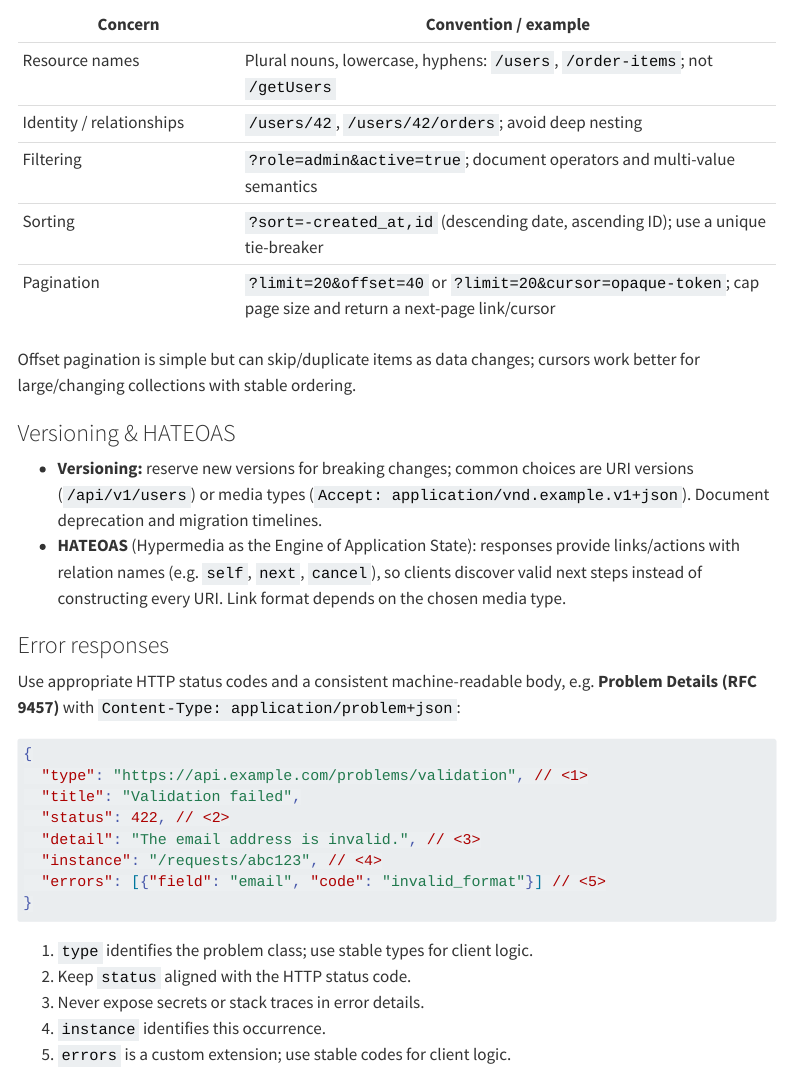
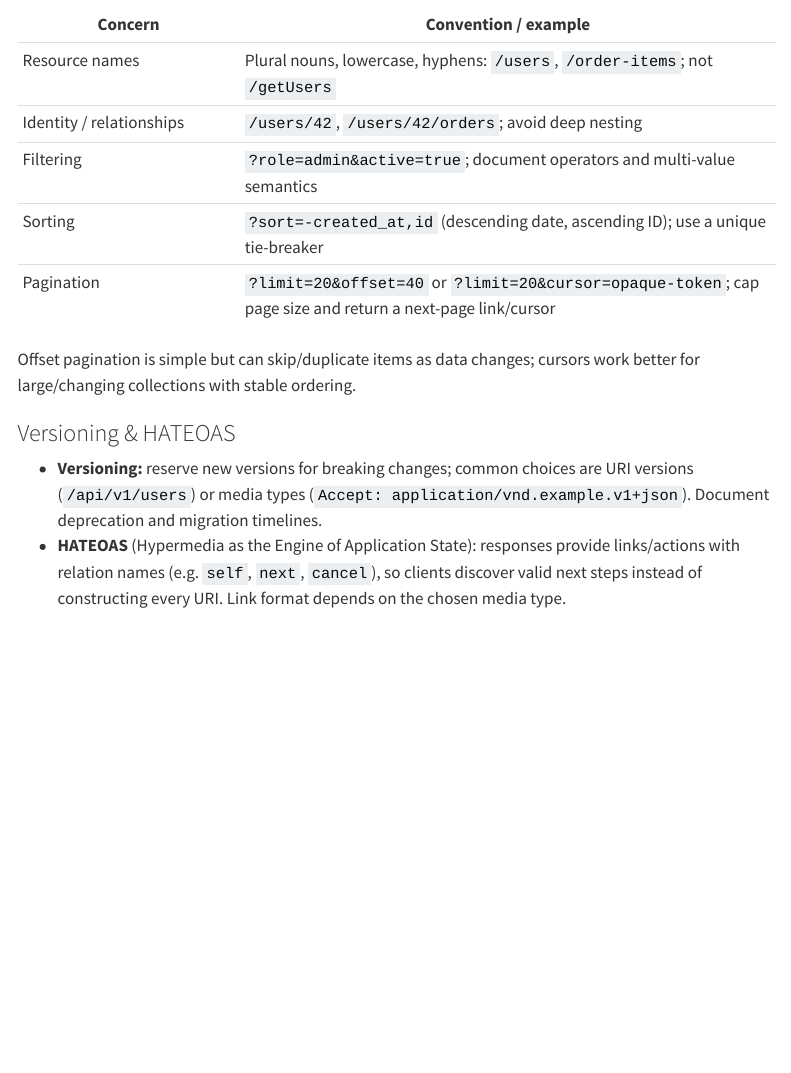
Before and after one commit to MoritzGuck/Code-Cheatsheets, a Quarto document (cheatsheets/Web and APIs/http_rest.qmd): the page in a window 1100 px wide, from 11430 px down. Rendered offline with R 4.5, knitr and Pandoc in place of Quarto, with nearby package versions; menus at the side of the page are left out.

Commit message:
removed the error response from http_rest.qmd

````diff
--- a/cheatsheets/Web and APIs/http_rest.qmd
+++ b/cheatsheets/Web and APIs/http_rest.qmd
@@ -463,26 +463,3 @@ Offset pagination is simple but can skip/duplicate items as data changes; cursor
 
 - **Versioning:** reserve new versions for breaking changes; common choices are URI versions (`/api/v1/users`) or media types (`Accept: application/vnd.example.v1+json`). Document deprecation and migration timelines.
 - **HATEOAS** (Hypermedia as the Engine of Application State): responses provide links/actions with relation names (e.g. `self`, `next`, `cancel`), so clients discover valid next steps instead of constructing every URI. Link format depends on the chosen media type.
-
-### Error responses
-
-Use appropriate HTTP status codes and a consistent machine-readable body, e.g. **Problem Details (RFC 9457)** with `Content-Type: application/problem+json`:
-
-::: {.no-copy}
-```json
-{
-  "type": "https://api.example.com/problems/validation", // <1>
-  "title": "Validation failed",
-  "status": 422, // <2>
-  "detail": "The email address is invalid.", // <3>
-  "instance": "/requests/abc123", // <4>
-  "errors": [{"field": "email", "code": "invalid_format"}] // <5>
-}
-```
-
-1. `type` identifies the problem class; use stable types for client logic.
-2. Keep `status` aligned with the HTTP status code.
-3. Never expose secrets or stack traces in error details.
-4. `instance` identifies this occurrence.
-5. `errors` is a custom extension; use stable codes for client logic.
-:::
````
